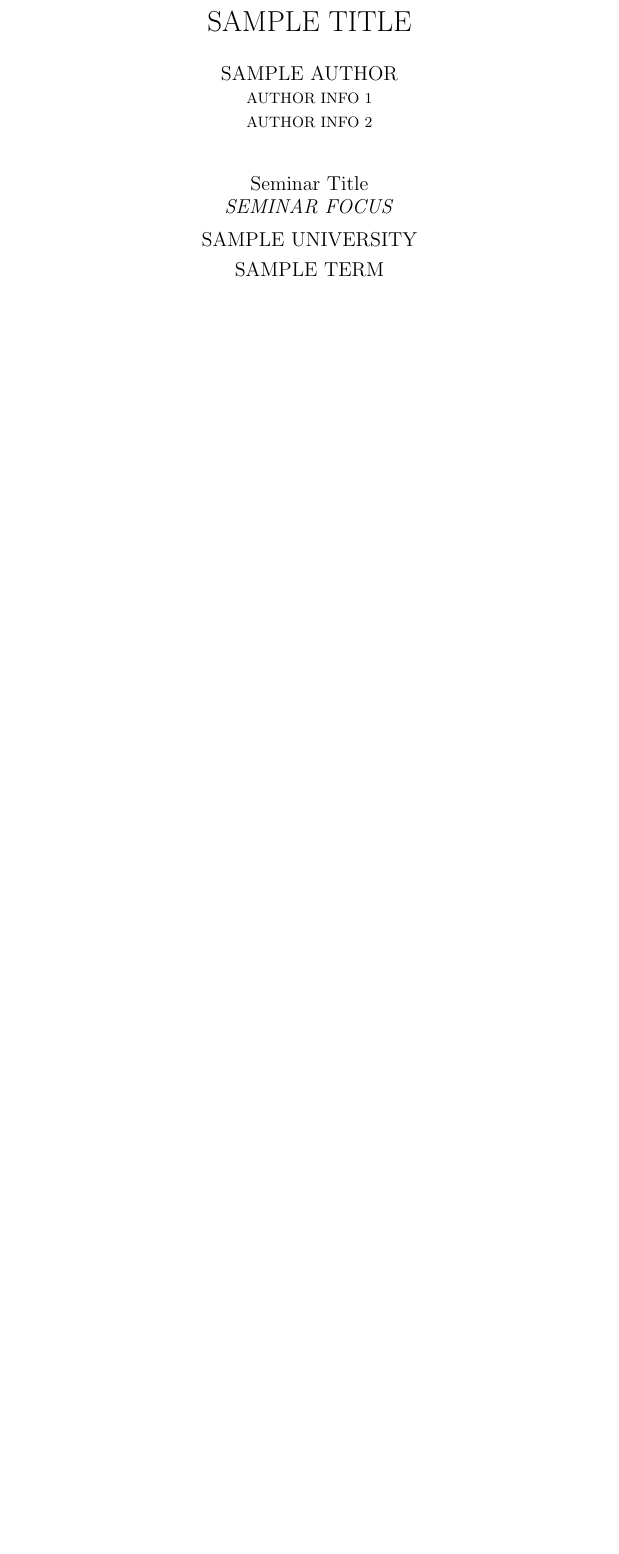
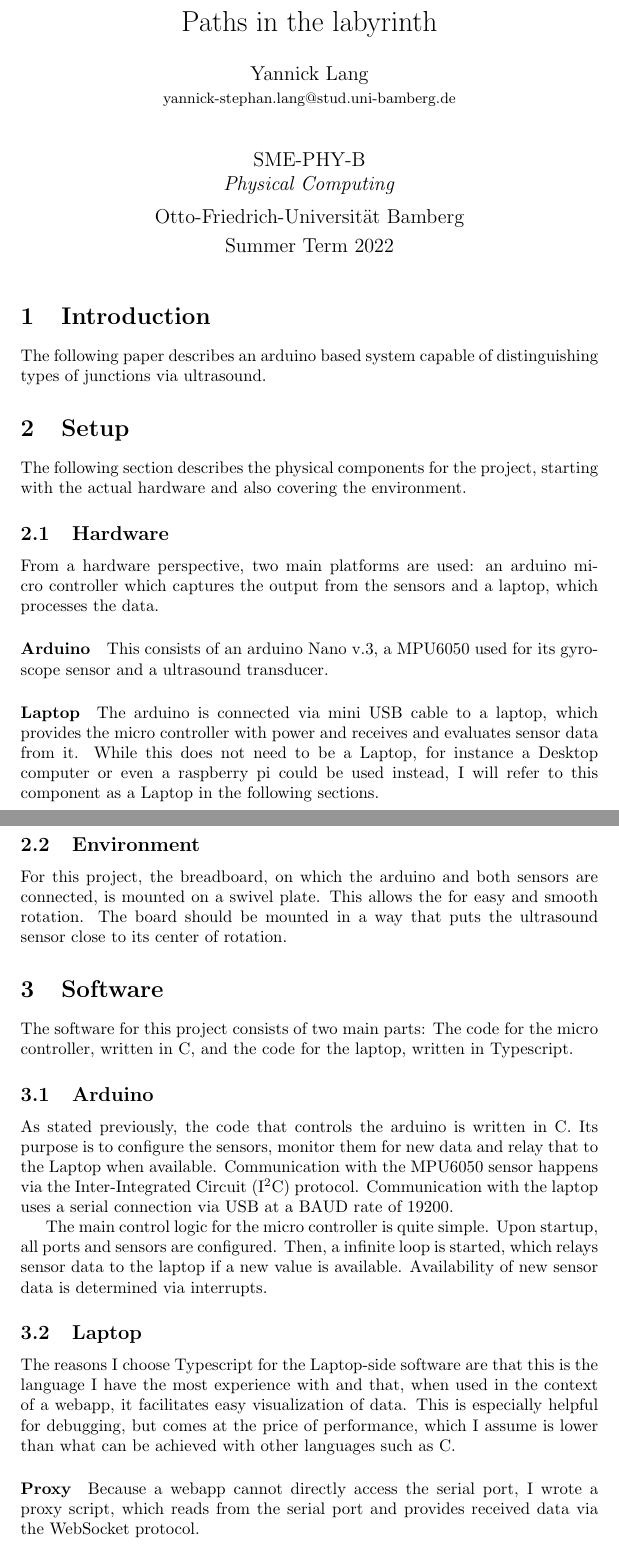
Before and after one commit to layaxx/s6_PhysicalComputing, a LaTeX document (paper/main.tex, which reads paper/sections/10_introduction.tex, paper/sections/20_setup.tex, paper/sections/21_hardware.tex): part of the page before the commit and two parts of pages 1 and 2 of 3 after it, the two joined at a grey line, cut at the place of the change, the shorter picture padded with empty space. Compiled offline with pdfLaTeX.

Commit message:
add draft of sections

```diff
--- a/paper/main.tex
+++ b/paper/main.tex
@@ -25,0 +24,2 @@
+\title{Paths in the labyrinth}
+\author{Yannick Lang\\
@@ -26,2 +27,6 @@
 
 \date{ \vspace{0.5cm} \large
+  SME-PHY-B\\
+  \emph{Physical Computing} \\ \vspace{0.2cm}
+  Otto-Friedrich-Universität Bamberg \\ \vspace{0.2cm}
+  Summer Term 2022}
@@ -34,3 +35,5 @@
 
 \begin{document}
 
+% Custom Commands
+\newcommand{\IIC}{I\textsuperscript{2}C}
--- a/paper/sections/10_introduction.tex
+++ b/paper/sections/10_introduction.tex
@@ -0,0 +1,2 @@
+\section{Introduction}
+The following paper describes an arduino based system capable of distinguishing types of junctions via ultrasound.
--- /dev/null
+++ b/paper/sections/20_setup.tex
@@ -0,0 +1,4 @@
+\section{Setup}
+\label{sec:setup}
+
+The following section describes the physical components for the project, starting with the actual hardware and also covering the environment.
--- /dev/null
+++ b/paper/sections/21_hardware.tex
@@ -0,0 +1,11 @@
+\subsection{Hardware}
+\label{subsec:hardware}
+
+From a hardware perspective, two main platforms are used: an arduino micro controller which captures the output from the sensors and a laptop, which processes the data.
+
+\paragraph{Arduino}
+This consists of an arduino Nano v.3, a MPU6050 used for its gyroscope sensor and a ultrasound transducer.
+
+\paragraph{Laptop}
+The arduino is connected via mini USB cable to a laptop, which provides the micro controller with power and receives and evaluates sensor data from it.
+While this does not need to be a Laptop, for instance a Desktop computer or even a raspberry pi could be used instead, I will refer to this component as a Laptop in the following sections.
--- /dev/null
+++ b/paper/sections/22_environment.tex
@@ -0,0 +1,6 @@
+\subsection{Environment}
+\label{subsec:environment}
+
+For this project, the breadboard, on which the arduino and both sensors are connected, is mounted on a swivel plate.
+This allows the for easy and smooth rotation.
+The board should be mounted in a way that puts the ultrasound sensor close to its center of rotation.
--- a/paper/sections/30_software.tex
+++ b/paper/sections/30_software.tex
@@ -0,0 +1,4 @@
+\section{Software}
+\label{sec:software}
+
+The software for this project consists of two main parts: The code for the micro controller, written in C, and the code for the laptop, written in Typescript.
--- a/paper/sections/31_arduino.tex
+++ b/paper/sections/31_arduino.tex
@@ -0,0 +1,12 @@
+\subsection{Arduino}
+\label{subsec:arduino}
+
+As stated previously, the code that controls the arduino is written in C.
+Its purpose is to configure the sensors, monitor them for new data and relay that to the Laptop when available.
+Communication with the MPU6050 sensor happens via the Inter-Integrated Circuit (\IIC) protocol.
+Communication with the laptop uses a serial connection via USB at a BAUD rate of 19200.
+
+
+The main control logic for the micro controller is quite simple. Upon startup, all ports and sensors are configured.
+Then, a infinite loop is started, which relays sensor data to the laptop if a new value is available.
+Availability of new sensor data is determined via interrupts.
--- a/paper/sections/32_laptop.tex
+++ b/paper/sections/32_laptop.tex
@@ -0,0 +1,14 @@
+\subsection{Laptop}
+\label{subsec:laptop}
+
+The reasons I choose Typescript for the Laptop-side software are that this is the language I have the most experience with and that, when used in the context of a webapp, it facilitates easy visualization of data.
+This is especially helpful for debugging, but comes at the price of performance, which I assume is lower than what can be achieved with other languages such as C.
+
+\paragraph{Proxy}
+Because a webapp cannot directly access the serial port, I wrote a proxy script, which reads from the serial port and provides received data via the WebSocket protocol.
+
+\paragraph{Detecting a Rotation}
+
+\paragraph{Capturing Ultrasound Data}
+
+\paragraph{Evaluating Data}
```
Also changed, not shown: paper/sections/40_analysis.tex (+2 -0 lines), paper/sections/41_benchmark.tex (added, +2 -0 lines), paper/sections/50_summary.tex (added, +2 -0 lines), paper/sections/20_hardware.tex (deleted), paper/main.tex (26 more changed lines).
